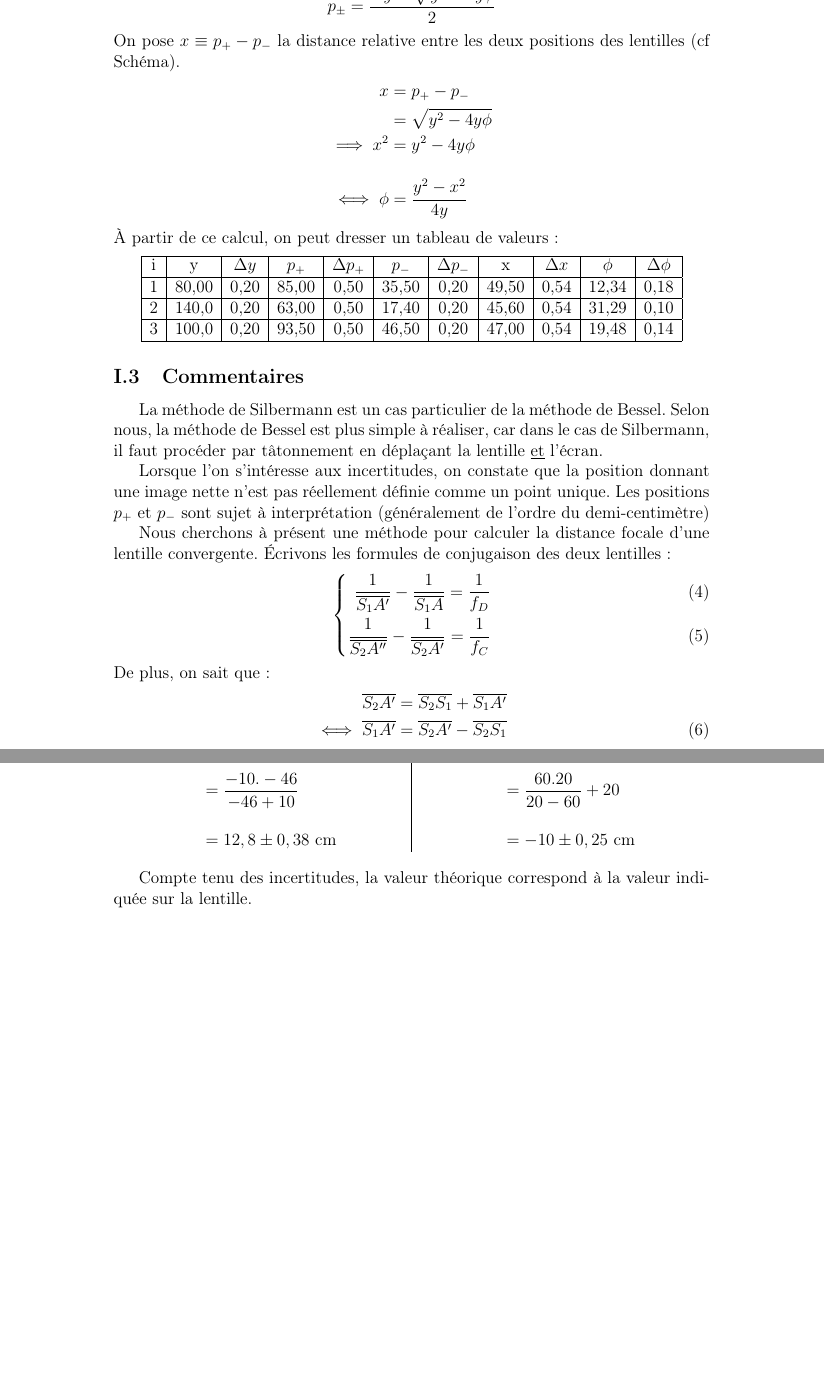
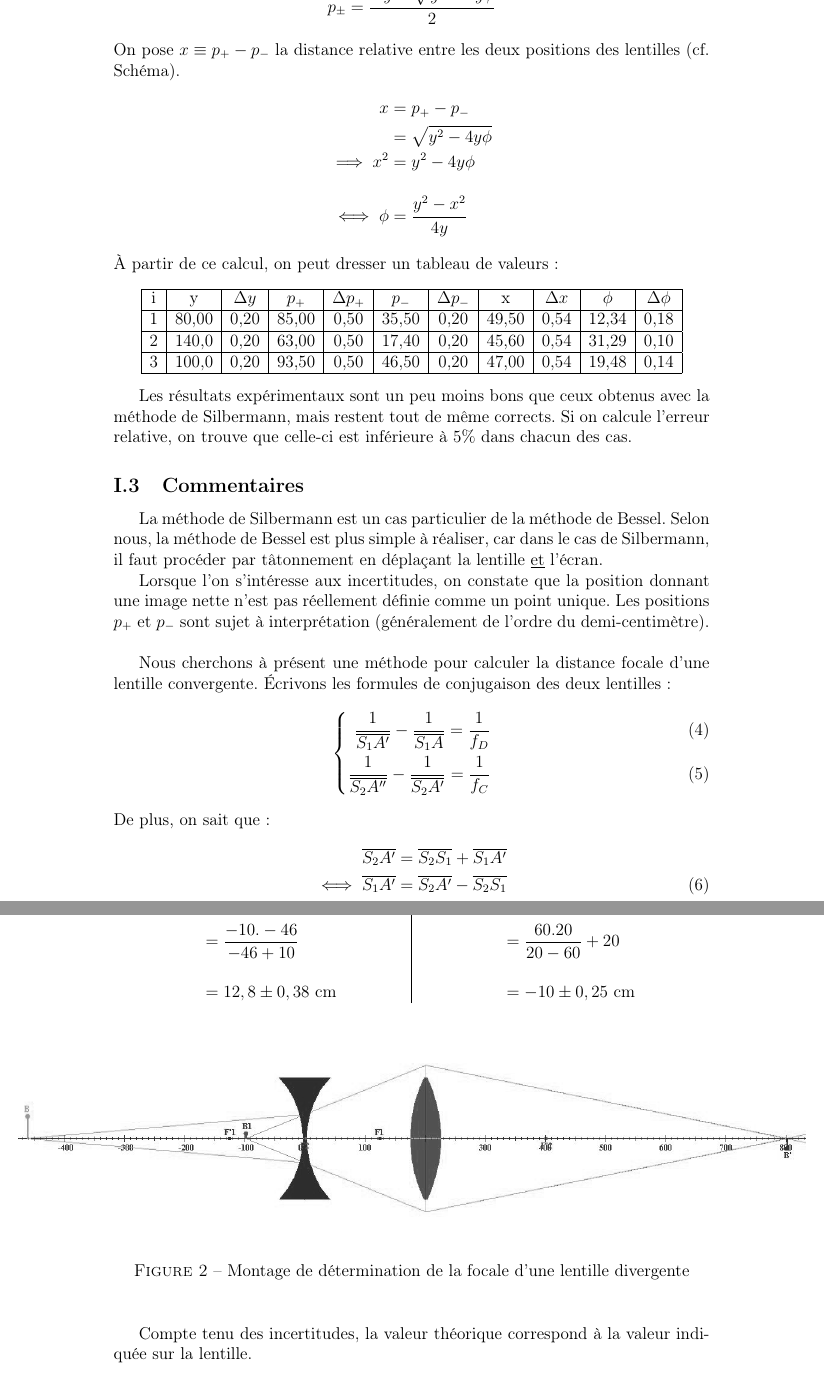
Before and after one commit to SF73/S6, a LaTeX document (Optique Géometrique/Optique Geometrique.tex): two parts of pages 5 and 6 of 7, joined at a grey line, cut so that both start at the same text, the shorter picture padded with empty space. Compiled offline with pdfLaTeX.

Commit message:
MAJ optique geo Ajout montage divergente

```diff
--- a/Optique Géometrique/Optique Geometrique.tex
+++ b/Optique Géometrique/Optique Geometrique.tex
@@ -11,6 +11,7 @@
 \usepackage{multicol}
 \usepackage{tikz,tkz-tab}
 \usepackage{enumitem}
+\usepackage{bigcenter}
 %%modif des titres de section diminuer la taille
 \graphicspath{{images/}}
 \renewcommand{\thesection}{\Roman{section}}
@@ -174,7 +175,7 @@
 	\end{align*}
 	Si cette condition est satisfaite, on note $p_+$ et $p_-$ les deux solutions de l'équation :
 	$$p_{\pm}=\dfrac{-y\pm\sqrt{y^2-4y\phi}}{2}$$
-	On pose $x\equiv p_+ - p_-$ la distance relative entre les deux positions des lentilles (cf Schéma).
+	On pose $x\equiv p_+ - p_-$ la distance relative entre les deux positions des lentilles (cf. Schéma).
 	\begin{align*}
 	x&=p_+ - p_-\\
 	&=\sqrt{y^2-4y\phi}\\
@@ -195,10 +196,12 @@
 			\hline
 		\end{tabular}
 	\end{center}
+
+	Les résultats expérimentaux sont un peu moins bons que ceux obtenus avec la méthode de Silbermann, mais restent tout de même corrects. Si on calcule l'erreur relative, on trouve que celle-ci est inférieure à 5\% dans chacun des cas.
 	\subsection{Commentaires}
 	La méthode de Silbermann est un cas particulier de la méthode de Bessel. Selon nous, la méthode de Bessel est plus simple à réaliser, car dans le cas de Silbermann, il faut procéder par tâtonnement en déplaçant la lentille \underline{et} l'écran.
 
-	Lorsque l'on s'intéresse aux incertitudes, on constate que la position donnant une image nette n'est pas réellement définie comme un point unique. Les positions $p_+$ et $p_-$ sont sujet à interprétation (généralement de l'ordre du demi-centimètre)
+	Lorsque l'on s'intéresse aux incertitudes, on constate que la position donnant une image nette n'est pas réellement définie comme un point unique. Les positions $p_+$ et $p_-$ sont sujet à interprétation (généralement de l'ordre du demi-centimètre).\\
 
 	Nous cherchons à présent une méthode pour calculer la distance focale d'une lentille convergente. %Nous savons que la puissance résultante de deux lentilles en contact est la somme algébrique de leur puissance. On met donc en contact une lentille convergente de focale connue avec la lentille divergente à déterminer.
 	Écrivons les formules de conjugaison des deux lentilles:
@@ -235,6 +238,16 @@
 		\end{align*}
 		\endgroup
 	\end{multicols}
+
+	\begin{figure}[h]
+		% \centering
+		\begin{bigcenter}
+			\includegraphics[scale=0.7]{images/divergente}
+			\caption[]{Montage de détermination de la focale d'une lentille divergente}
+			\label{fig:divergente}
+		\end{bigcenter}
+	\end{figure}
+
 	Compte tenu des incertitudes, la valeur théorique correspond à la valeur indiquée sur la lentille.
 	\section{Aberrations}
 	L'étude des aberrations s'effectue en utilisant des lentilles convergentes ayant une courbure importante
```
Also changed, not shown: Optique Géometrique/bigcenter.sty (added, +16 -0 lines), Optique Géometrique/Optique Geometrique.pdf, Optique Géometrique/images/divergente.JPG (added), Optique Géometrique/images/divergente.png (added), Optique Géometrique/Optique Geometrique.tex (30 more changed lines).
